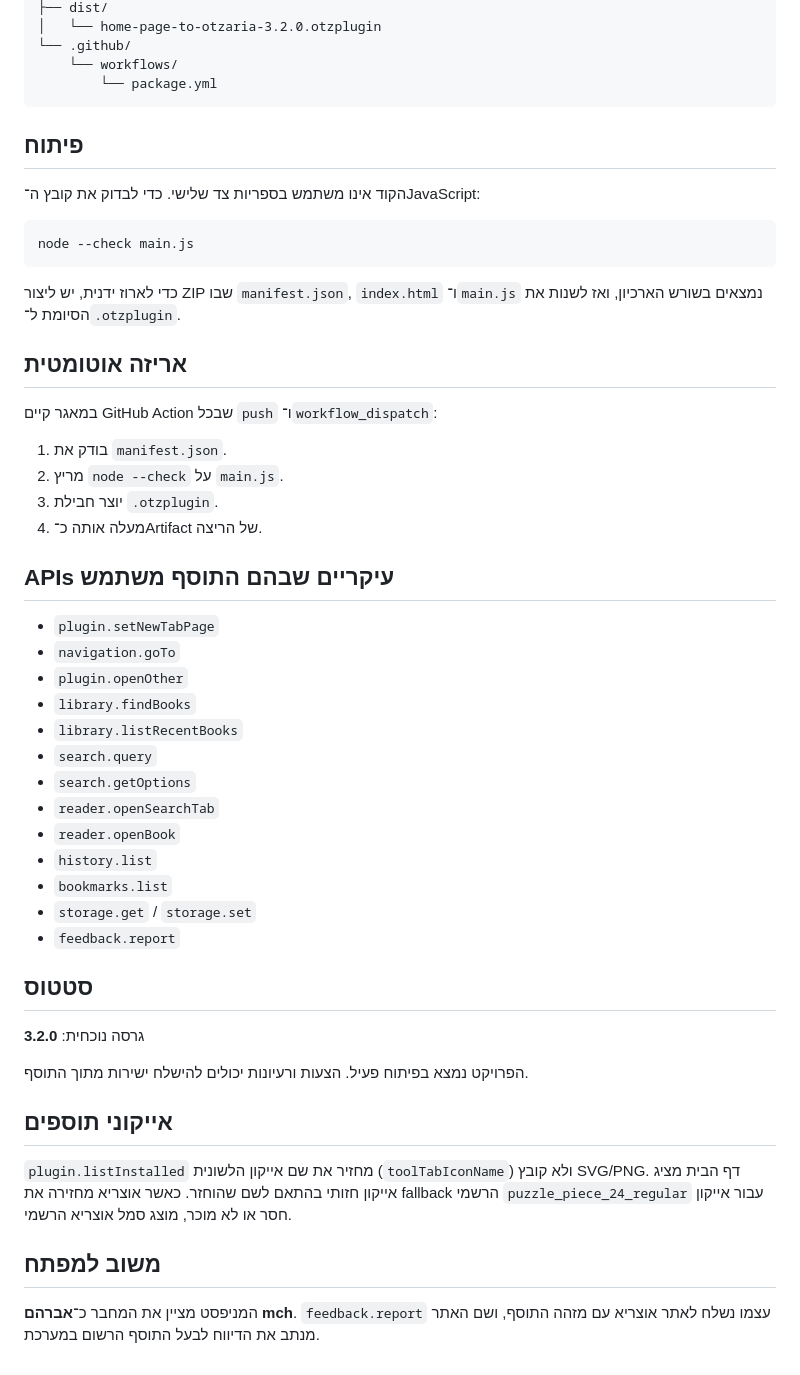
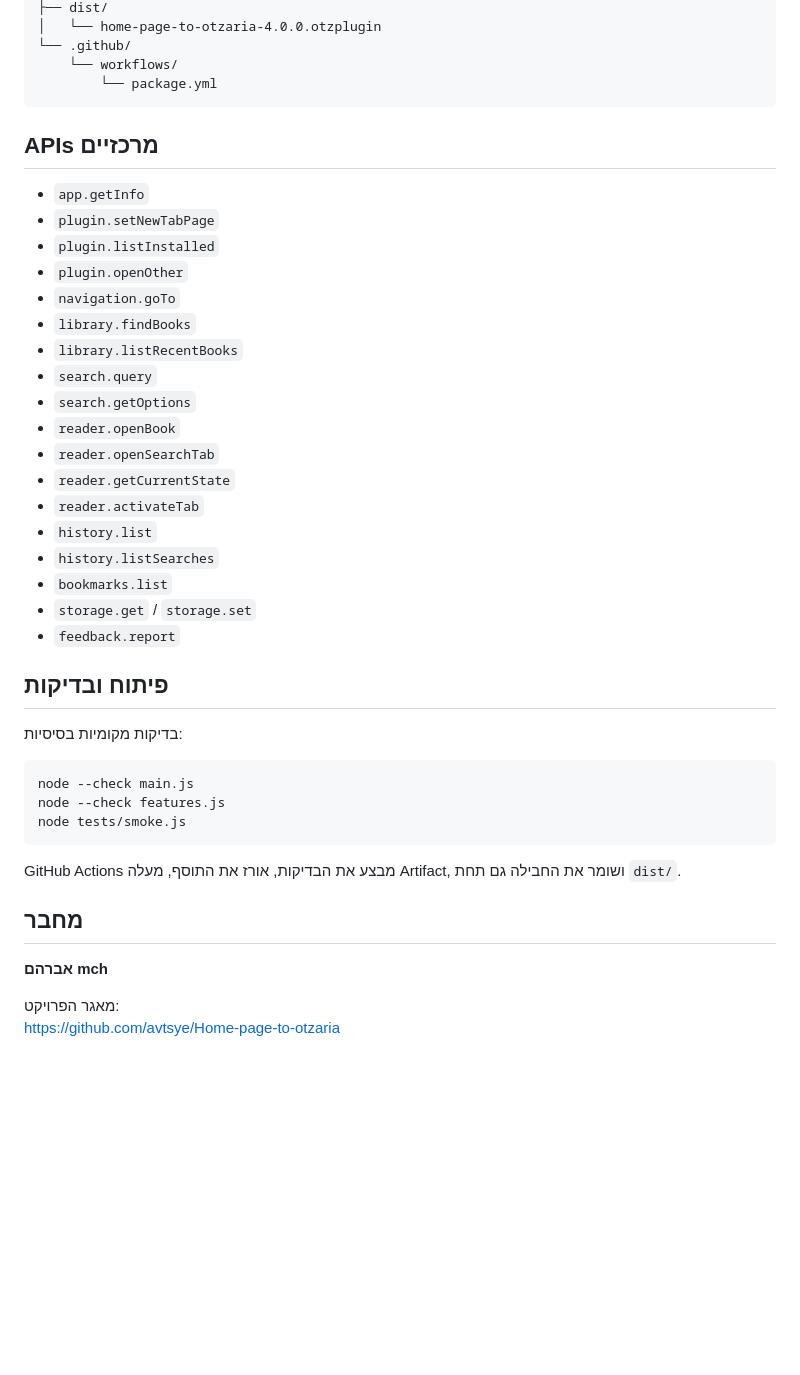
Before and after one commit to avtsye/Home-page-to-otzaria, a Markdown page: README.md, the part around one of its changes. Rendered like a GitHub page; blank space fills up the shorter version.

````diff
--- a/README.md
+++ b/README.md
@@ -70,56 +134,46 @@
 ├── dist/
-│   └── home-page-to-otzaria-3.2.0.otzplugin
+│   └── home-page-to-otzaria-4.0.0.otzplugin
 └── .github/
     └── workflows/
         └── package.yml
 ```
 
-## פיתוח
+## APIs מרכזיים
 
-הקוד אינו משתמש בספריות צד שלישי. כדי לבדוק את קובץ ה־JavaScript:
-
-```bash
-node --check main.js
-```
-
-כדי לארוז ידנית, יש ליצור ZIP שבו `manifest.json`, `index.html` ו־`main.js` נמצאים בשורש הארכיון, ואז לשנות את הסיומת ל־`.otzplugin`.
-
-## אריזה אוטומטית
-
-במאגר קיים GitHub Action שבכל `push` ו־`workflow_dispatch`:
-
-1. בודק את `manifest.json`.
-2. מריץ `node --check` על `main.js`.
-3. יוצר חבילת `.otzplugin`.
-4. מעלה אותה כ־Artifact של הריצה.
-
-## APIs עיקריים שבהם התוסף משתמש
-
+- `app.getInfo`
 - `plugin.setNewTabPage`
+- `plugin.listInstalled`
+- `plugin.openOther`
 - `navigation.goTo`
-- `plugin.openOther`
 - `library.findBooks`
 - `library.listRecentBooks`
 - `search.query`
 - `search.getOptions`
+- `reader.openBook`
 - `reader.openSearchTab`
-- `reader.openBook`
+- `reader.getCurrentState`
+- `reader.activateTab`
 - `history.list`
+- `history.listSearches`
 - `bookmarks.list`
 - `storage.get` / `storage.set`
 - `feedback.report`
 
-## סטטוס
+## פיתוח ובדיקות
 
-גרסה נוכחית: **3.2.0**
+בדיקות מקומיות בסיסיות:
 
-הפרויקט נמצא בפיתוח פעיל. הצעות ורעיונות יכולים להישלח ישירות מתוך התוסף.
+```bash
+node --check main.js
+node --check features.js
+node tests/smoke.js
+```
 
+GitHub Actions מבצע את הבדיקות, אורז את התוסף, מעלה Artifact, ושומר את החבילה גם תחת `dist/`.
 
-## אייקוני תוספים
+## מחבר
 
-`plugin.listInstalled` מחזיר את שם אייקון הלשונית (`toolTabIconName`) ולא קובץ SVG/PNG. דף הבית מציג אייקון חזותי בהתאם לשם שהוחזר. כאשר אוצריא מחזירה את fallback הרשמי `puzzle_piece_24_regular` עבור אייקון חסר או לא מוכר, מוצג סמל אוצריא הרשמי.
+**אברהם mch**
 
-## משוב למפתח
-
-המניפסט מציין את המחבר כ־**אברהם mch**. `feedback.report` עצמו נשלח לאתר אוצריא עם מזהה התוסף, ושם האתר מנתב את הדיווח לבעל התוסף הרשום במערכת.
+מאגר הפרויקט:
+https://github.com/avtsye/Home-page-to-otzaria
````
Also changed, not shown: other parts of README.md (+112 -48 lines).
